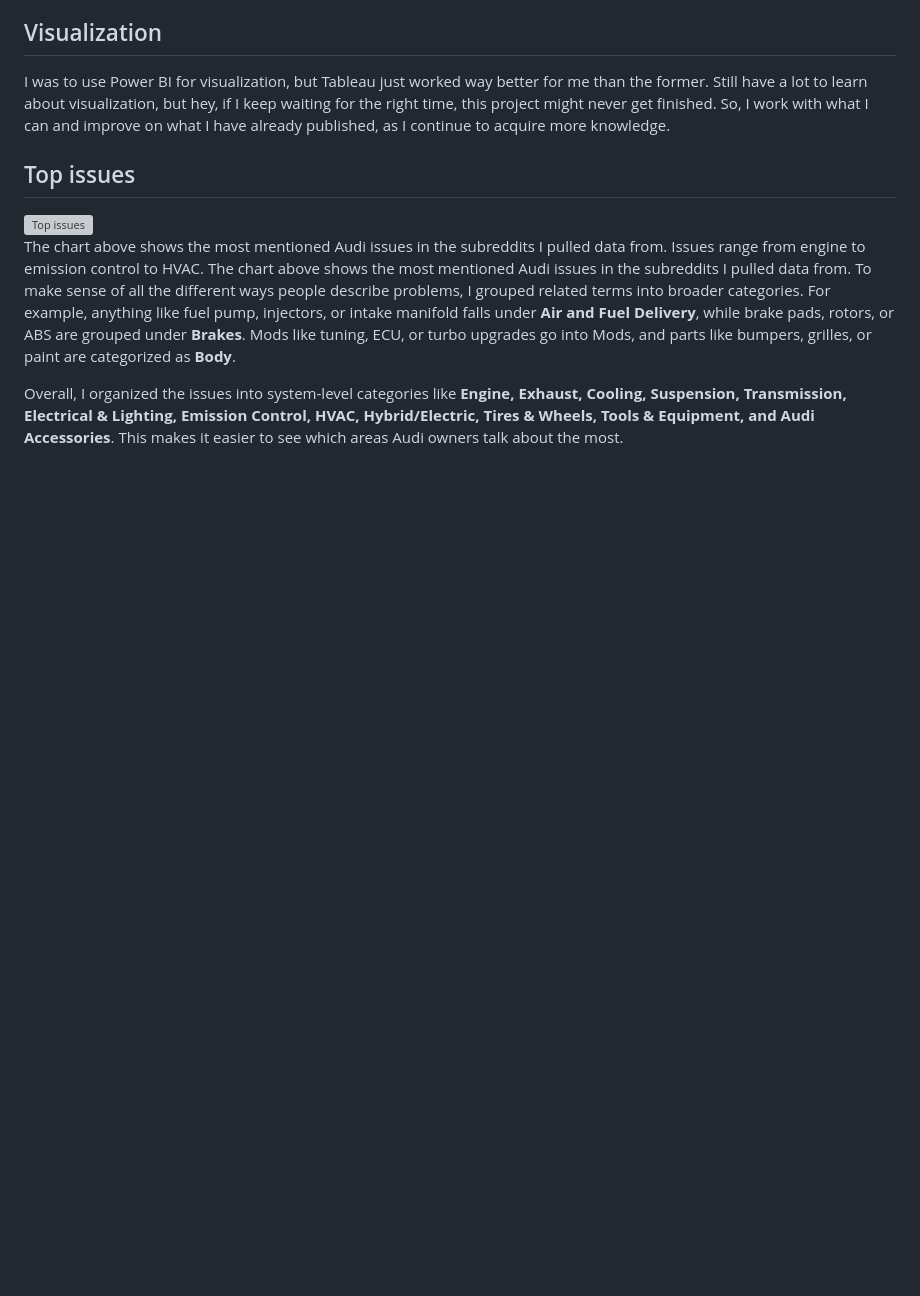
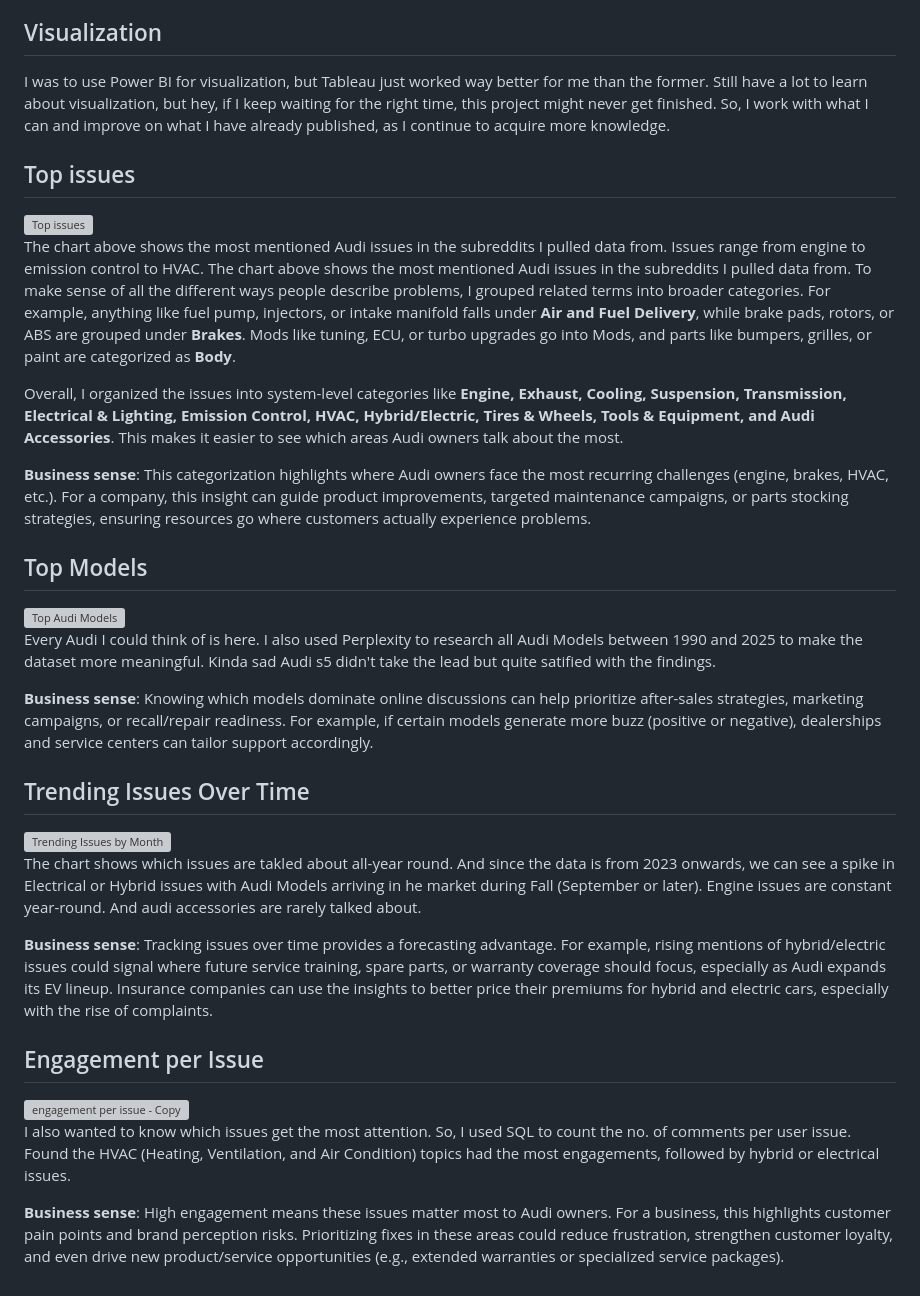
Before and after one commit to themanbuildingpipelines/reddit-audi-pipeline, a Markdown page: README.md, the part around the change. Drawn GitHub-style; blank space fills up the shorter version; grey boxes are pictures that could not be loaded.

```diff
--- a/README.md
+++ b/README.md
@@ -36,3 +36,26 @@ The chart above shows the most mentioned Audi issues in the subreddits I pulled
 The chart above shows the most mentioned Audi issues in the subreddits I pulled data from. To make sense of all the different ways people describe problems, I grouped related terms into broader categories. For example, anything like fuel pump, injectors, or intake manifold falls under **Air and Fuel Delivery**, while brake pads, rotors, or ABS are grouped under **Brakes**. Mods like tuning, ECU, or turbo upgrades go into Mods, and parts like bumpers, grilles, or paint are categorized as **Body**.
 
 Overall, I organized the issues into system-level categories like **Engine, Exhaust, Cooling, Suspension, Transmission, Electrical & Lighting, Emission Control, HVAC, Hybrid/Electric, Tires & Wheels, Tools & Equipment, and Audi Accessories**. This makes it easier to see which areas Audi owners talk about the most.
+
+**Business sense**: This categorization highlights where Audi owners face the most recurring challenges (engine, brakes, HVAC, etc.). For a company, this insight can guide product improvements, targeted maintenance campaigns, or parts stocking strategies, ensuring resources go where customers actually experience problems.
+
+## Top Models
+<img width="803" height="345" alt="Top Audi Models" src="https://github.com/user-attachments/assets/bfb950bf-75d8-4dff-aa7f-ad9828362a63" />
+
+Every Audi I could think of is here. I also used Perplexity to research all Audi Models between 1990 and 2025 to make the dataset more meaningful. Kinda sad Audi s5 didn't take the lead but quite satified with the findings.
+
+**Business sense**: Knowing which models dominate online discussions can help prioritize after-sales strategies, marketing campaigns, or recall/repair readiness. For example, if certain models generate more buzz (positive or negative), dealerships and service centers can tailor support accordingly.
+
+## Trending Issues Over Time
+<img width="960" height="380" alt="Trending Issues by Month" src="https://github.com/user-attachments/assets/1ef523cd-33e7-4bfa-89a2-3e50e939d696" />
+
+The chart shows which issues are takled about all-year round. And since the data is from 2023 onwards, we can see a spike in Electrical or Hybrid issues with Audi Models arriving in he market during Fall (September or later). Engine issues are constant year-round. And audi accessories are rarely talked about.
+
+**Business sense**: Tracking issues over time provides a forecasting advantage. For example, rising mentions of hybrid/electric issues could signal where future service training, spare parts, or warranty coverage should focus, especially as Audi expands its EV lineup. Insurance companies can use the insights to better price their premiums for hybrid and electric cars, especially with the rise of complaints.
+
+## Engagement per Issue
+<img width="958" height="343" alt="engagement per issue - Copy" src="https://github.com/user-attachments/assets/80636e13-0985-4b1d-bb9a-d216da41f28e" />
+
+I also wanted to know which issues get the most attention. So, I used SQL to count the no. of comments per user issue. Found the HVAC (Heating, Ventilation, and Air Condition) topics had the most engagements, followed by hybrid or electrical issues.
+
+**Business sense**: High engagement means these issues matter most to Audi owners. For a business, this highlights customer pain points and brand perception risks. Prioritizing fixes in these areas could reduce frustration, strengthen customer loyalty, and even drive new product/service opportunities (e.g., extended warranties or specialized service packages).
```
